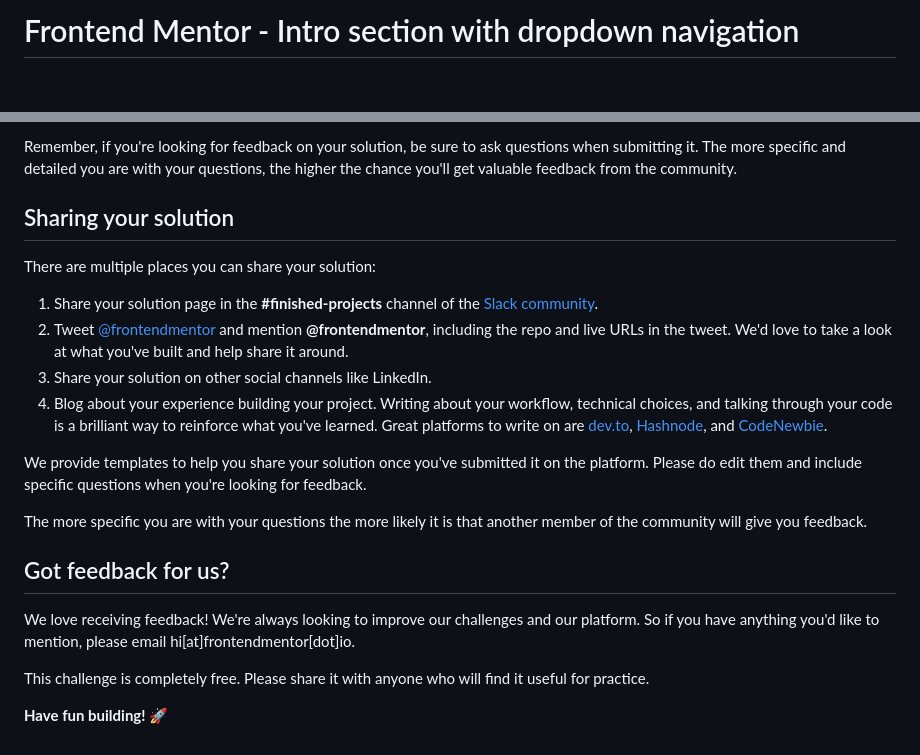
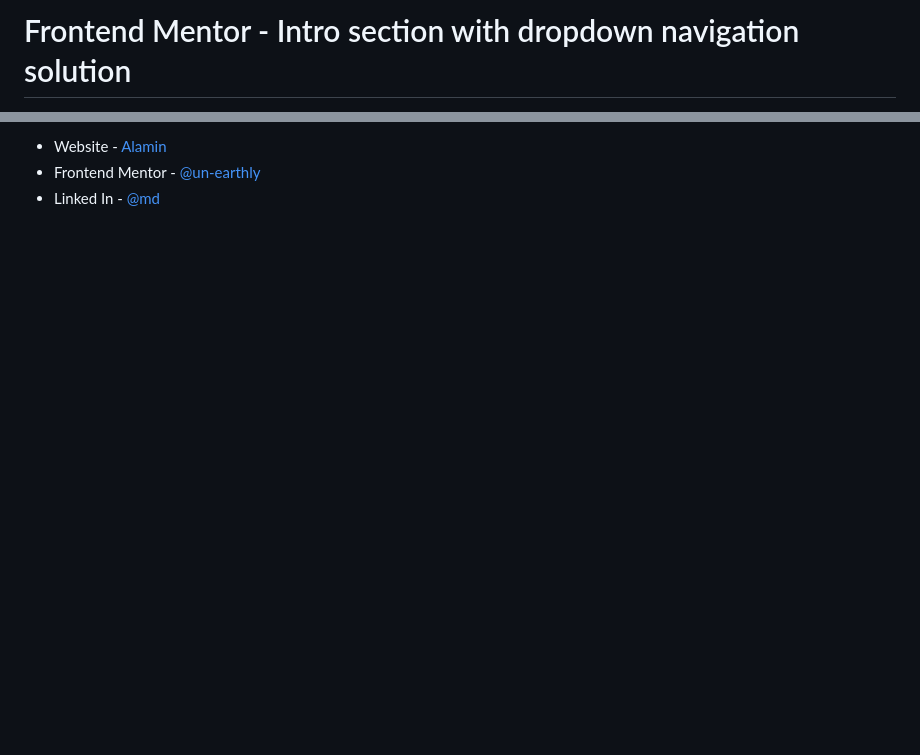
Before and after one commit to un-earthly/frontend-mentor-challenge-Intro-section-with-dropdown-navigation, a Markdown page: README.md, 2 parts joined by grey strips. Rendered like a GitHub page; blank space fills up the shorter version.

```diff
--- a/README.md
+++ b/README.md
@@ -1,2 +1,2 @@
-# Frontend Mentor - Intro section with dropdown navigation
+# Frontend Mentor - Intro section with dropdown navigation solution
 
@@ -72,22 +44,3 @@ Submit your solution on the platform for the rest of the community to see. Follo
-Remember, if you're looking for feedback on your solution, be sure to ask questions when submitting it. The more specific and detailed you are with your questions, the higher the chance you'll get valuable feedback from the community.
-
-## Sharing your solution
-
-There are multiple places you can share your solution:
-
-1. Share your solution page in the **#finished-projects** channel of the [Slack community](https://www.frontendmentor.io/slack).
-2. Tweet [@frontendmentor](https://twitter.com/frontendmentor) and mention **@frontendmentor**, including the repo and live URLs in the tweet. We'd love to take a look at what you've built and help share it around.
-3. Share your solution on other social channels like LinkedIn.
-4. Blog about your experience building your project. Writing about your workflow, technical choices, and talking through your code is a brilliant way to reinforce what you've learned. Great platforms to write on are [dev.to](https://dev.to/), [Hashnode](https://hashnode.com/), and [CodeNewbie](https://community.codenewbie.org/).
-
-We provide templates to help you share your solution once you've submitted it on the platform. Please do edit them and include specific questions when you're looking for feedback.
-
-The more specific you are with your questions the more likely it is that another member of the community will give you feedback.
-
-## Got feedback for us?
-
-We love receiving feedback! We're always looking to improve our challenges and our platform. So if you have anything you'd like to mention, please email hi[at]frontendmentor[dot]io.
-
-This challenge is completely free. Please share it with anyone who will find it useful for practice.
-
-**Have fun building!** 🚀
+- Website - [Alamin](https://alaminmd.web.app/)
+- Frontend Mentor - [@un-earthly](https://www.frontendmentor.io/profile/un-earthly)
+- Linked In - [@md](https://www.linkedin.com/in/alamin-md)
```
Also changed, not shown: other parts of README.md (+22 -50 lines), README-template.md (deleted, +0 -112 lines), images/solution.PNG (added).
